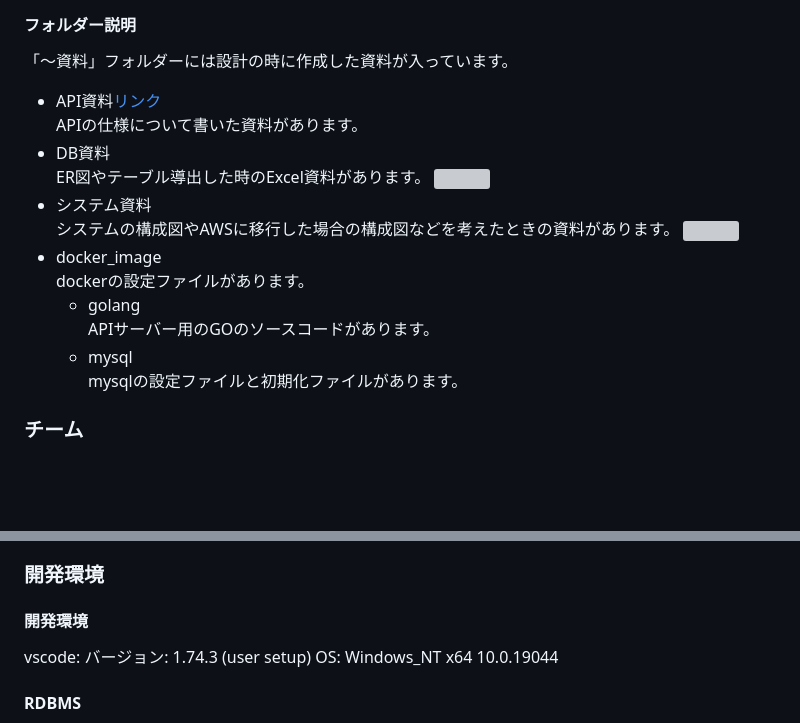
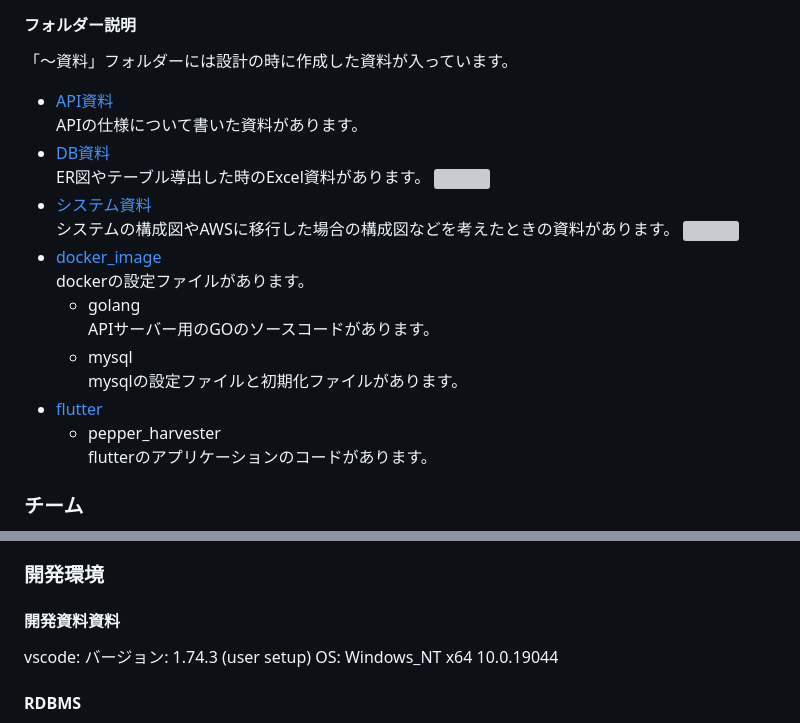
Before and after one commit to oryusan0214/pepper_harvester, a Markdown page: README.md, 2 parts joined by grey strips. GitHub-like rendering; blank space fills up the shorter version; grey boxes are pictures that could not be loaded.

```diff
--- a/README.md
+++ b/README.md
@@ -56,21 +56,23 @@
 
 #### フォルダー説明
 「～資料」フォルダーには設計の時に作成した資料が入っています。
-- API資料[リンク](API資料)
+- [API資料](API資料)
   APIの仕様について書いた資料があります。
-- DB資料
+- [DB資料](DB資料)
   ER図やテーブル導出した時のExcel資料があります。
   ![](DB資料\ER図-Ver0.34.drawio.png)
-- システム資料
+- [システム資料](システム資料)
   システムの構成図やAWSに移行した場合の構成図などを考えたときの資料があります。
   ![](システム資料\システム構成図Ver0.2-Ver0.2　オンプレ.drawio.png)
-- docker_image
+- [docker_image](docker_image)
   dockerの設定ファイルがあります。
     * golang
     APIサーバー用のGOのソースコードがあります。
     * mysql
       mysqlの設定ファイルと初期化ファイルがあります。
-
+- [flutter](flutter)
+  * pepper_harvester
+    flutterのアプリケーションのコードがあります。
 ### チーム
 
   メカ：1人
@@ -88,7 +90,7 @@
 そちらをご覧ください。
 
 ### 開発環境
-#### 開発環境
+#### 開発資料資料
 vscode:
 バージョン: 1.74.3 (user setup)
 OS: Windows_NT x64 10.0.19044
```
